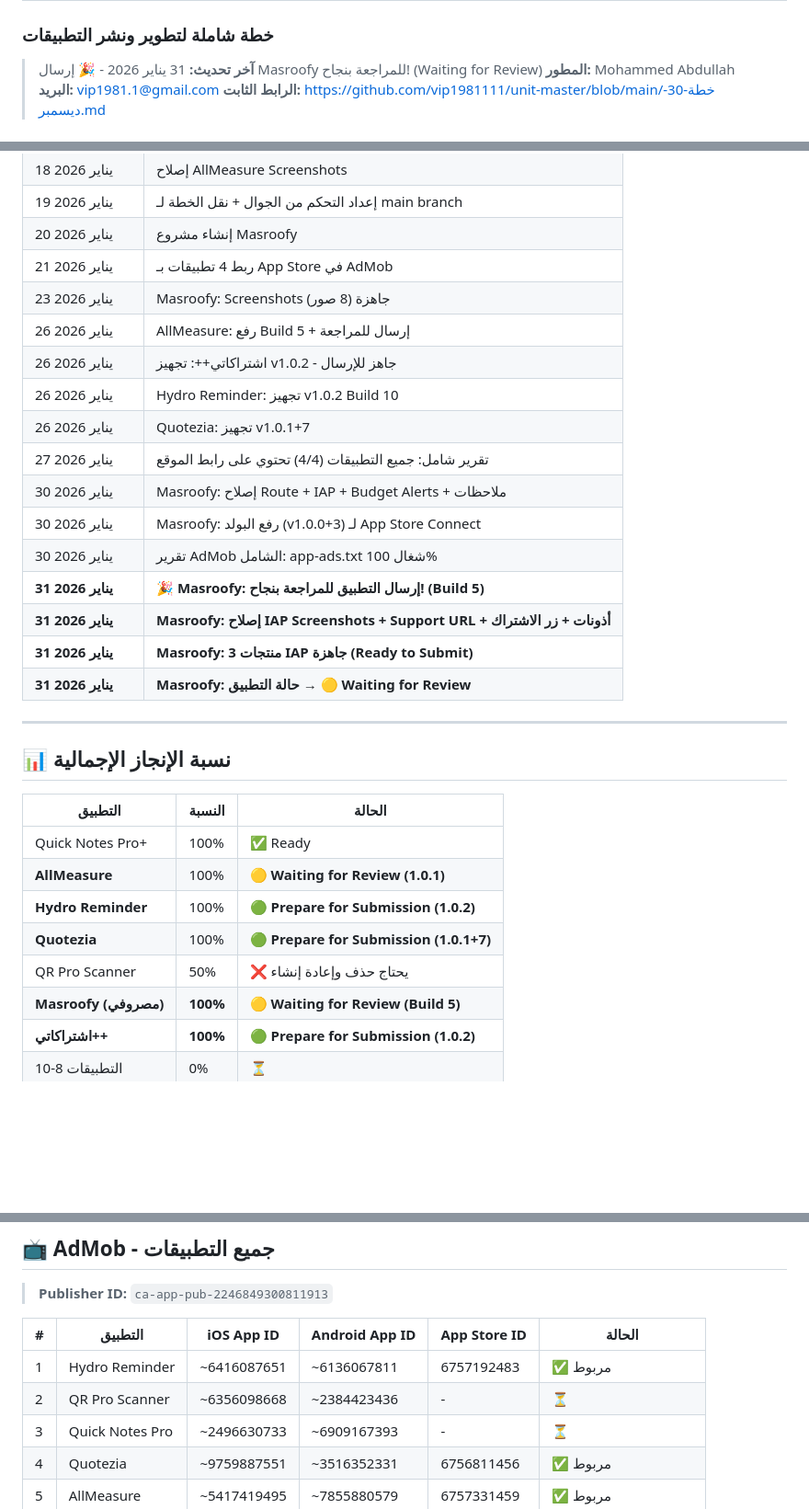
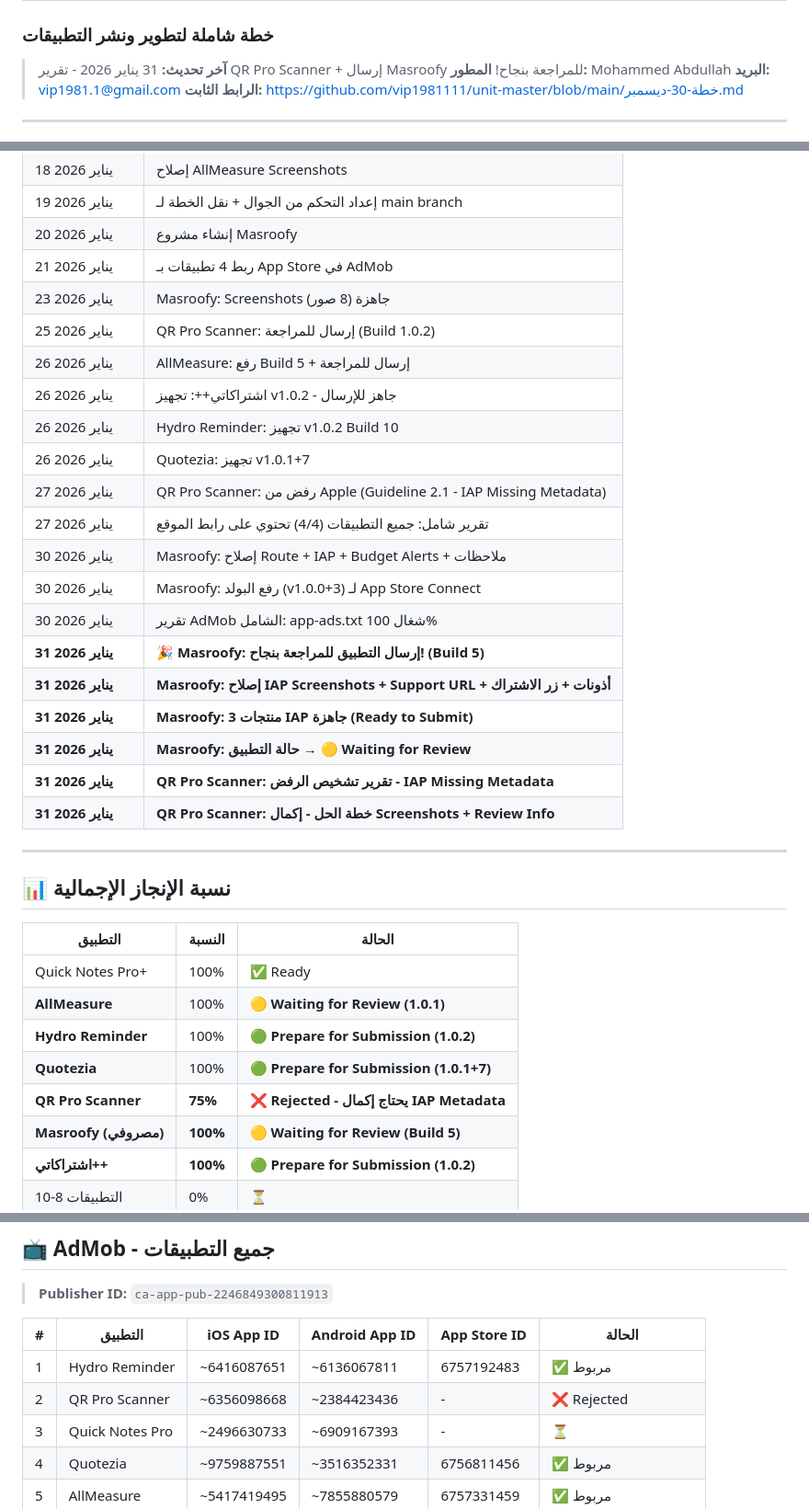
Before and after one commit to vip1981111/unit-master, a Markdown page: خطة-30-ديسمبر.md, 3 parts joined by grey strips. Shown at 92% size. GitHub-like rendering; blank space fills up the shorter version.

```diff
--- a/خطة-30-ديسمبر.md
+++ b/خطة-30-ديسمبر.md
@@ -1,7 +1,7 @@
 # 📱 خطة 30 ديسمبر 2025
 ### خطة شاملة لتطوير ونشر التطبيقات
 
-> **آخر تحديث:** 31 يناير 2026 - 🎉 إرسال Masroofy للمراجعة بنجاح! (Waiting for Review)
+> **آخر تحديث:** 31 يناير 2026 - تقرير QR Pro Scanner + إرسال Masroofy للمراجعة بنجاح!
 > **المطور:** Mohammed Abdullah
 > **البريد:** vip1981.1@gmail.com
 > **الرابط الثابت:** https://github.com/vip1981111/unit-master/blob/main/خطة-30-ديسمبر.md
@@ -294,10 +363,12 @@
 | 20 يناير 2026 | إنشاء مشروع Masroofy |
 | 21 يناير 2026 | ربط 4 تطبيقات بـ App Store في AdMob |
 | 23 يناير 2026 | Masroofy: Screenshots جاهزة (8 صور) |
+| 25 يناير 2026 | QR Pro Scanner: إرسال للمراجعة (Build 1.0.2) |
 | 26 يناير 2026 | AllMeasure: رفع Build 5 + إرسال للمراجعة |
 | 26 يناير 2026 | اشتراكاتي++: تجهيز v1.0.2 - جاهز للإرسال |
 | 26 يناير 2026 | Hydro Reminder: تجهيز v1.0.2 Build 10 |
 | 26 يناير 2026 | Quotezia: تجهيز v1.0.1+7 |
+| 27 يناير 2026 | QR Pro Scanner: رفض من Apple (Guideline 2.1 - IAP Missing Metadata) |
 | 27 يناير 2026 | تقرير شامل: جميع التطبيقات (4/4) تحتوي على رابط الموقع |
 | 30 يناير 2026 | Masroofy: إصلاح Route + IAP + Budget Alerts + ملاحظات |
 | 30 يناير 2026 | Masroofy: رفع البولد (v1.0.0+3) لـ App Store Connect |
@@ -306,6 +377,8 @@
 | **31 يناير 2026** | **Masroofy: إصلاح IAP Screenshots + Support URL + أذونات + زر الاشتراك** |
 | **31 يناير 2026** | **Masroofy: 3 منتجات IAP جاهزة (Ready to Submit)** |
 | **31 يناير 2026** | **Masroofy: حالة التطبيق → 🟡 Waiting for Review** |
+| **31 يناير 2026** | **QR Pro Scanner: تقرير تشخيص الرفض - IAP Missing Metadata** |
+| **31 يناير 2026** | **QR Pro Scanner: خطة الحل - إكمال Screenshots + Review Info** |
 
 ---
 
@@ -317,7 +390,7 @@
 | **AllMeasure** | 100% | 🟡 **Waiting for Review (1.0.1)** |
 | **Hydro Reminder** | 100% | 🟢 **Prepare for Submission (1.0.2)** |
 | **Quotezia** | 100% | 🟢 **Prepare for Submission (1.0.1+7)** |
-| QR Pro Scanner | 50% | ❌ يحتاج حذف وإعادة إنشاء |
+| **QR Pro Scanner** | **75%** | ❌ **Rejected - يحتاج إكمال IAP Metadata** |
 | **Masroofy (مصروفي)** | **100%** | 🟡 **Waiting for Review (Build 5)** |
 | **اشتراكاتي++** | **100%** | 🟢 **Prepare for Submission (1.0.2)** |
 | التطبيقات 8-10 | 0% | ⏳ |
@@ -352,7 +425,7 @@ keyPassword=Lplvufvhggi1981.1
 | # | التطبيق | iOS App ID | Android App ID | App Store ID | الحالة |
 |---|---------|------------|----------------|--------------|--------|
 | 1 | Hydro Reminder | ~6416087651 | ~6136067811 | 6757192483 | ✅ مربوط |
-| 2 | QR Pro Scanner | ~6356098668 | ~2384423436 | - | ⏳ |
+| 2 | QR Pro Scanner | ~6356098668 | ~2384423436 | - | ❌ Rejected |
 | 3 | Quick Notes Pro | ~2496630733 | ~6909167393 | - | ⏳ |
 | 4 | Quotezia | ~9759887551 | ~3516352331 | 6756811456 | ✅ مربوط |
 | 5 | AllMeasure | ~5417419495 | ~7855880579 | 6757331459 | ✅ مربوط |
```
Also changed, not shown: other parts of خطة-30-ديسمبر.md (+81 -8 lines).
